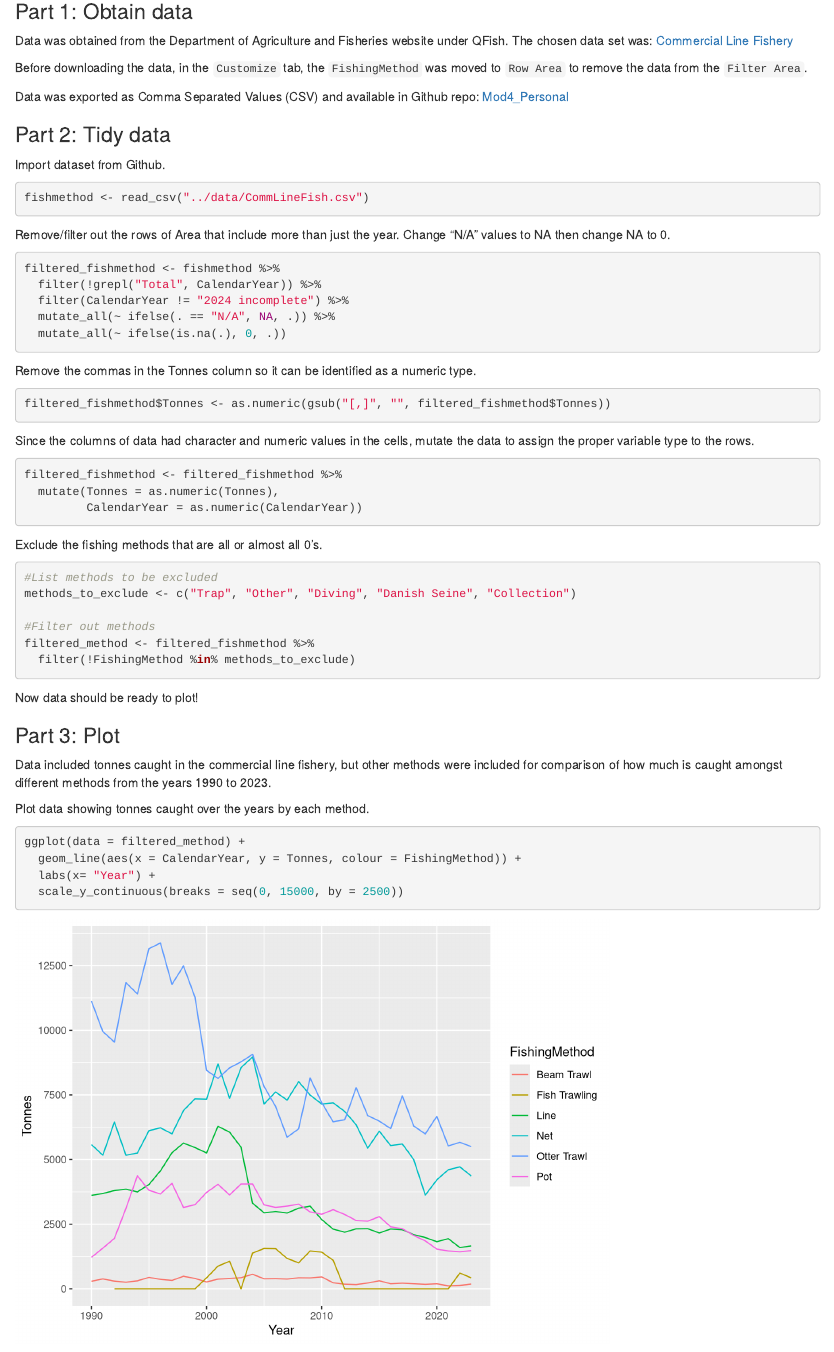
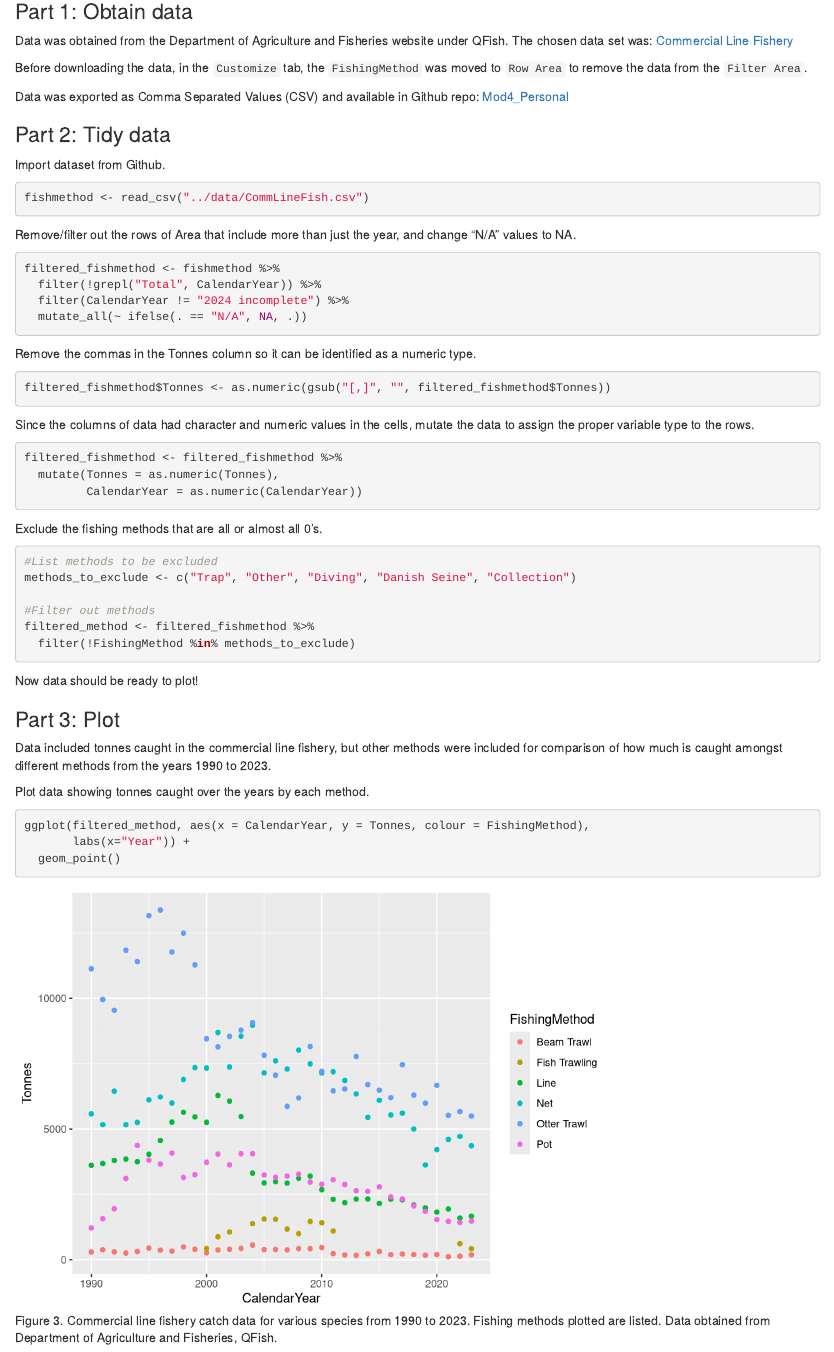
Before and after one commit to tkpritch/Mod4_Personal, an R Markdown document (code/QFISH_Report.Rmd): the page in a window 1100 px wide, from 400 px down. Rendered offline with R 4.5, knitr and Pandoc, with nearby package versions; some code elsewhere in the file could not run offline.

Commit message:
Made it so the NA's were not converted to 0's because that is bad practice!!! Keep them NA and then R just omits them.

````diff
--- a/code/QFISH_Report.Rmd
+++ b/code/QFISH_Report.Rmd
@@ -49,14 +49,12 @@ Import dataset from Github.
 ```{r}
 fishmethod <- read_csv("../data/CommLineFish.csv")
 ```
-Remove/filter out the rows of Area that include more than just the year.
-Change "N/A" values to NA then change NA to 0.
+Remove/filter out the rows of Area that include more than just the year, and change "N/A" values to NA.
 ```{r}
 filtered_fishmethod <- fishmethod %>%
   filter(!grepl("Total", CalendarYear)) %>%
   filter(CalendarYear != "2024 incomplete") %>%
-  mutate_all(~ ifelse(. == "N/A", NA, .)) %>%
-  mutate_all(~ ifelse(is.na(.), 0, .))
+  mutate_all(~ ifelse(. == "N/A", NA, .))
 ```
 
 Remove the commas in the Tonnes column so it can be identified as a numeric type.
@@ -89,7 +87,7 @@ Data included tonnes caught in the commercial line fishery, but other methods we
 
 Plot data showing tonnes caught over the years by each method.
 ```{r}
-ggplot(data = filtered_method) +
-  geom_line(aes(x = CalendarYear, y = Tonnes, colour = FishingMethod)) +
-  labs(x= "Year") +
-  scale_y_continuous(breaks = seq(0, 15000, by = 2500))
+#| fig.cap = "Figure 3. Commercial line fishery catch data for various species from 1990 to 2023. Fishing methods plotted are listed. Data obtained from Department of Agriculture and Fisheries, QFish."
+ggplot(filtered_method, aes(x = CalendarYear, y = Tonnes, colour = FishingMethod),
+       labs(x="Year")) +
+  geom_point()
````
Also changed, not shown: code/QFISH_Report.Rmd (10 more changed lines).
